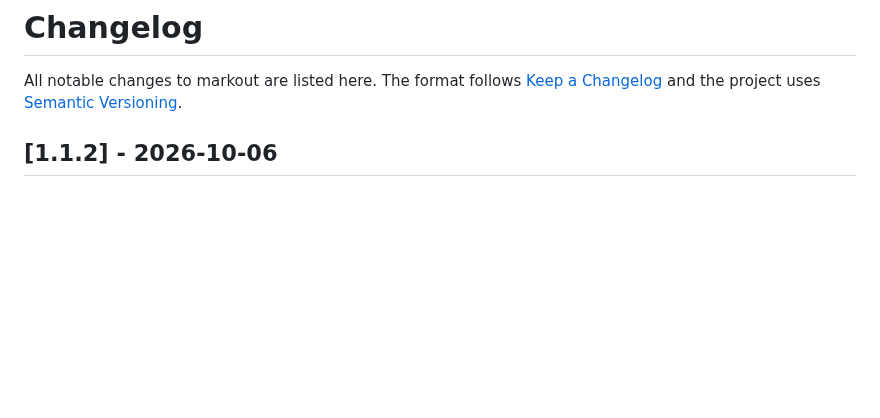
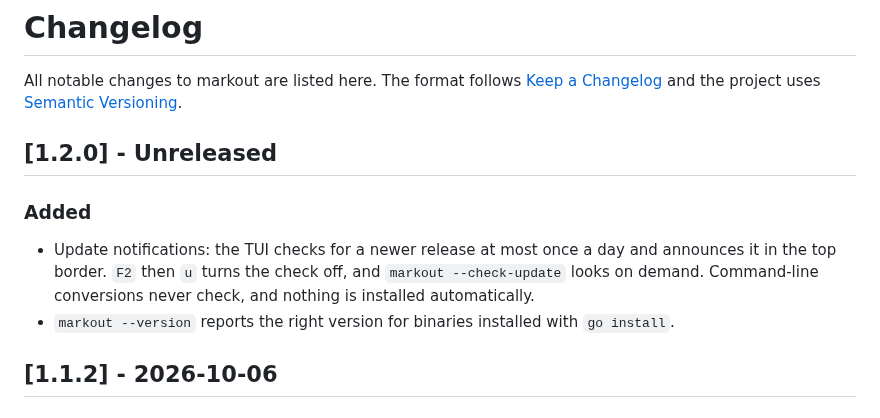
Before and after one commit to hkmt-sw/markout, a Markdown page: CHANGELOG.md, the part around the change. Rendered like a GitHub page; blank space fills up the shorter version.

```diff
--- a/CHANGELOG.md
+++ b/CHANGELOG.md
@@ -3,6 +3,17 @@
 All notable changes to markout are listed here. The format follows
 [Keep a Changelog](https://keepachangelog.com/en/1.1.0/) and the project uses
 [Semantic Versioning](https://semver.org/).
+
+## [1.2.0] - Unreleased
+
+### Added
+
+- Update notifications: the TUI checks for a newer release at most once a day
+  and announces it in the top border. `F2` then `u` turns the check off, and
+  `markout --check-update` looks on demand. Command-line conversions never
+  check, and nothing is installed automatically.
+- `markout --version` reports the right version for binaries installed with
+  `go install`.
 
 ## [1.1.2] - 2026-10-06
 
```
Also changed, not shown: README.md (+22 -1 lines), SECURITY.md (+3 -0 lines), docs/screenshot-flavors.png, 7 other files.
